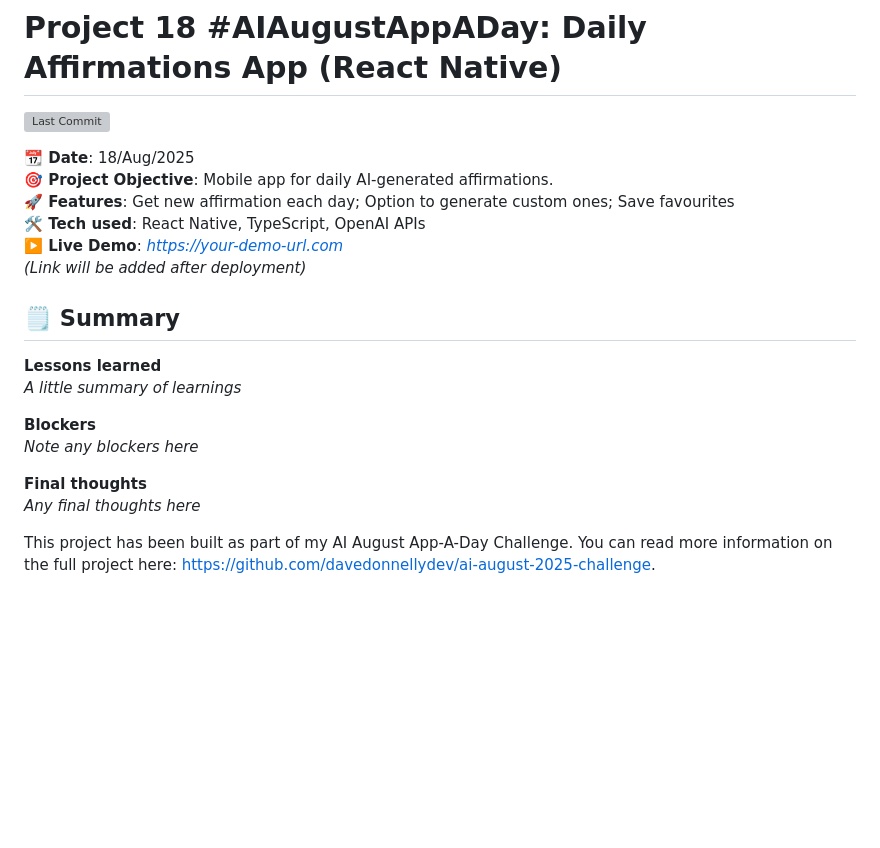
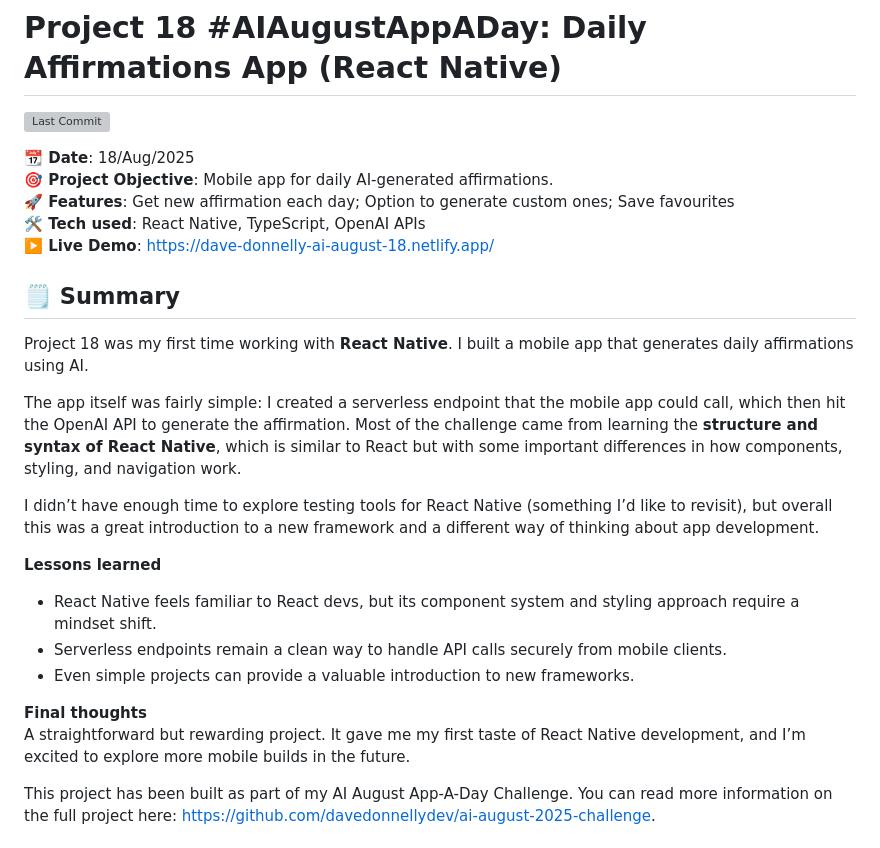
Before and after one commit to davedonnellydev/ai-august-2025-18, a Markdown page: README.md, the part around the change. Drawn GitHub-style; blank space fills up the shorter version; grey boxes are pictures that could not be loaded.

```diff
--- a/README.md
+++ b/README.md
@@ -6,19 +6,24 @@
 **🎯 Project Objective**: Mobile app for daily AI-generated affirmations.
 **🚀 Features**: Get new affirmation each day; Option to generate custom ones; Save favourites
 **🛠️ Tech used**: React Native, TypeScript, OpenAI APIs
-**▶️ Live Demo**: *[https://your-demo-url.com](https://your-demo-url.com)*
-*(Link will be added after deployment)*
+**▶️ Live Demo**: [https://dave-donnelly-ai-august-18.netlify.app/](https://dave-donnelly-ai-august-18.netlify.app/)
+
 
 ## 🗒️ Summary
+
+Project 18 was my first time working with **React Native**. I built a mobile app that generates daily affirmations using AI.
+
+The app itself was fairly simple: I created a serverless endpoint that the mobile app could call, which then hit the OpenAI API to generate the affirmation. Most of the challenge came from learning the **structure and syntax of React Native**, which is similar to React but with some important differences in how components, styling, and navigation work.
+
+I didn’t have enough time to explore testing tools for React Native (something I’d like to revisit), but overall this was a great introduction to a new framework and a different way of thinking about app development.
+
 **Lessons learned**
-*A little summary of learnings*
-
-**Blockers**
-*Note any blockers here*
+- React Native feels familiar to React devs, but its component system and styling approach require a mindset shift.
+- Serverless endpoints remain a clean way to handle API calls securely from mobile clients.
+- Even simple projects can provide a valuable introduction to new frameworks.
 
 **Final thoughts**
-*Any final thoughts here*
-
+A straightforward but rewarding project. It gave me my first taste of React Native development, and I’m excited to explore more mobile builds in the future.
 
 This project has been built as part of my AI August App-A-Day Challenge. You can read more information on the full project here: [https://github.com/davedonnellydev/ai-august-2025-challenge](https://github.com/davedonnellydev/ai-august-2025-challenge).
 
```
